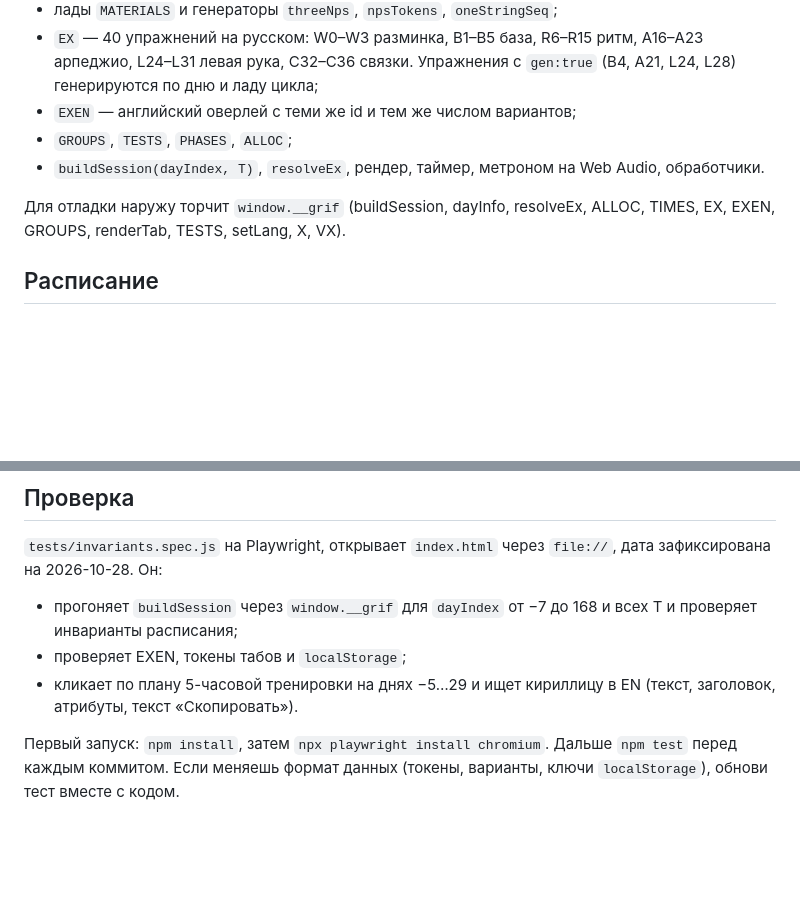
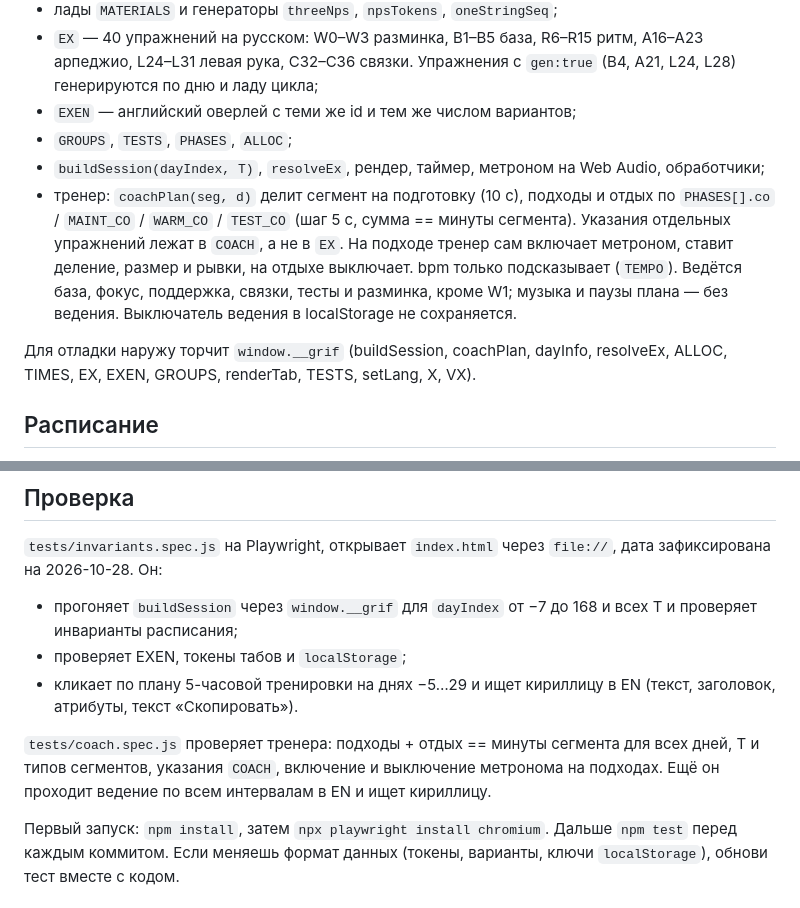
Before and after one commit to survivaldimon/grif-trainer, a Markdown page: CLAUDE.md, 2 parts joined by grey strips. Rendered like a GitHub page; blank space fills up the shorter version.

Commit message:
Document the coach in CLAUDE.md
Co-Authored-By: Claude Opus 5.5 <noreply@anthropic.com>

```diff
--- a/CLAUDE.md
+++ b/CLAUDE.md
@@ -27,9 +27,10 @@
 - `EX` — 40 упражнений на русском: W0–W3 разминка, B1–B5 база, R6–R15 ритм, A16–A23 арпеджио, L24–L31 левая рука, C32–C36 связки. Упражнения с `gen:true` (B4, A21, L24, L28) генерируются по дню и ладу цикла;
 - `EXEN` — английский оверлей с теми же id и тем же числом вариантов;
 - `GROUPS`, `TESTS`, `PHASES`, `ALLOC`;
-- `buildSession(dayIndex, T)`, `resolveEx`, рендер, таймер, метроном на Web Audio, обработчики.
+- `buildSession(dayIndex, T)`, `resolveEx`, рендер, таймер, метроном на Web Audio, обработчики;
+- тренер: `coachPlan(seg, d)` делит сегмент на подготовку (10 с), подходы и отдых по `PHASES[].co` / `MAINT_CO` / `WARM_CO` / `TEST_CO` (шаг 5 с, сумма == минуты сегмента). Указания отдельных упражнений лежат в `COACH`, а не в `EX`. На подходе тренер сам включает метроном, ставит деление, размер и рывки, на отдыхе выключает. bpm только подсказывает (`TEMPO`). Ведётся база, фокус, поддержка, связки, тесты и разминка, кроме W1; музыка и паузы плана — без ведения. Выключатель ведения в localStorage не сохраняется.
 
-Для отладки наружу торчит `window.__grif` (buildSession, dayInfo, resolveEx, ALLOC, TIMES, EX, EXEN, GROUPS, renderTab, TESTS, setLang, X, VX).
+Для отладки наружу торчит `window.__grif` (buildSession, coachPlan, dayInfo, resolveEx, ALLOC, TIMES, EX, EXEN, GROUPS, renderTab, TESTS, setLang, X, VX).
 
 ## Расписание
 - Якорь — понедельник 2026-11-02, `dayIndex = 0`. День считается по локальной дате пользователя.
@@ -60,6 +61,8 @@
 - проверяет EXEN, токены табов и `localStorage`;
 - кликает по плану 5-часовой тренировки на днях −5…29 и ищет кириллицу в EN (текст, заголовок, атрибуты, текст «Скопировать»).
 
+`tests/coach.spec.js` проверяет тренера: подходы + отдых == минуты сегмента для всех дней, T и типов сегментов, указания `COACH`, включение и выключение метронома на подходах. Ещё он проходит ведение по всем интервалам в EN и ищет кириллицу.
+
 Первый запуск: `npm install`, затем `npx playwright install chromium`. Дальше `npm test` перед каждым коммитом.
 Если меняешь формат данных (токены, варианты, ключи `localStorage`), обнови тест вместе с кодом.
 
```
